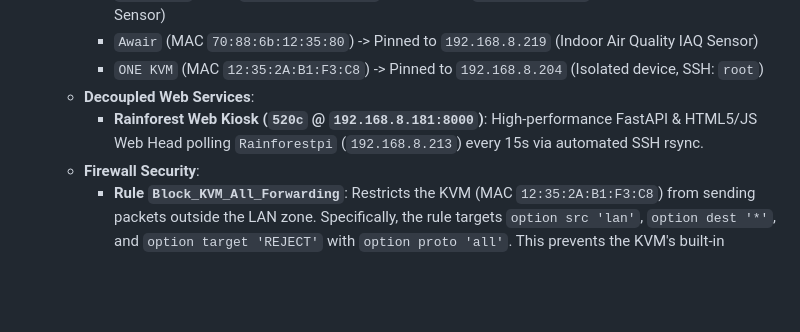
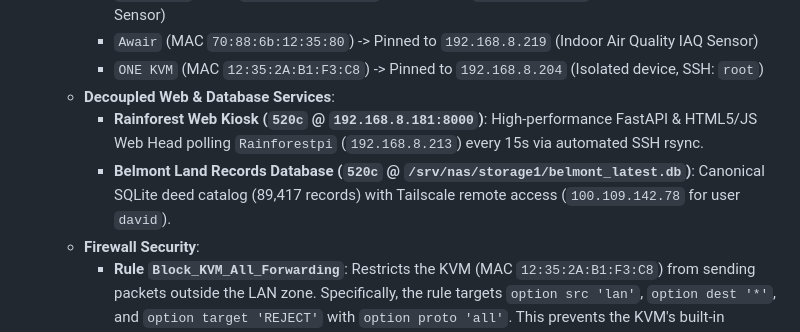
Before and after one commit to smichalove/rainforest-emu2-grid-dashboard, a Markdown page: .agents/server_topology.md, the part around the change. Rendered like a GitHub page; blank space fills up the shorter version.

Commit message:
docs(topology): add Belmont database service and Tailscale mapping

```diff
--- a/.agents/server_topology.md
+++ b/.agents/server_topology.md
@@ -199,8 +199,9 @@ python3 sync_pg_to_jriver_xml.py
         *   `PurpleAir` (MAC `f0:24:f9:c6:67:d1`) -> Pinned to `192.168.10.241` (Outdoor EPA PM2.5 AQI Sensor)
         *   `Awair` (MAC `70:88:6b:12:35:80`) -> Pinned to `192.168.8.219` (Indoor Air Quality IAQ Sensor)
         *   `ONE KVM` (MAC `12:35:2A:B1:F3:C8`) -> Pinned to `192.168.8.204` (Isolated device, SSH: `root`)
-    *   **Decoupled Web Services**:
+    *   **Decoupled Web & Database Services**:
         *   **Rainforest Web Kiosk (`520c` @ `192.168.8.181:8000`)**: High-performance FastAPI & HTML5/JS Web Head polling `Rainforestpi` (`192.168.8.213`) every 15s via automated SSH rsync.
+        *   **Belmont Land Records Database (`520c` @ `/srv/nas/storage1/belmont_latest.db`)**: Canonical SQLite deed catalog (89,417 records) with Tailscale remote access (`100.109.142.78` for user `david`).
     *   **Firewall Security**:
         *   **Rule `Block_KVM_All_Forwarding`**: Restricts the KVM (MAC `12:35:2A:B1:F3:C8`) from sending packets outside the LAN zone. Specifically, the rule targets `option src 'lan'`, `option dest '*'`, and `option target 'REJECT'` with `option proto 'all'`. This prevents the KVM's built-in Tencent Cloud reverse proxy/WebSocket backdoor from communicating with the internet.
     *   **Nginx Gateway**: Running `nginx/1.26.1` (audited secure against NGINX Rift rewrite rules).
```
Also changed, not shown: server_topology.md (+2 -1 lines).
